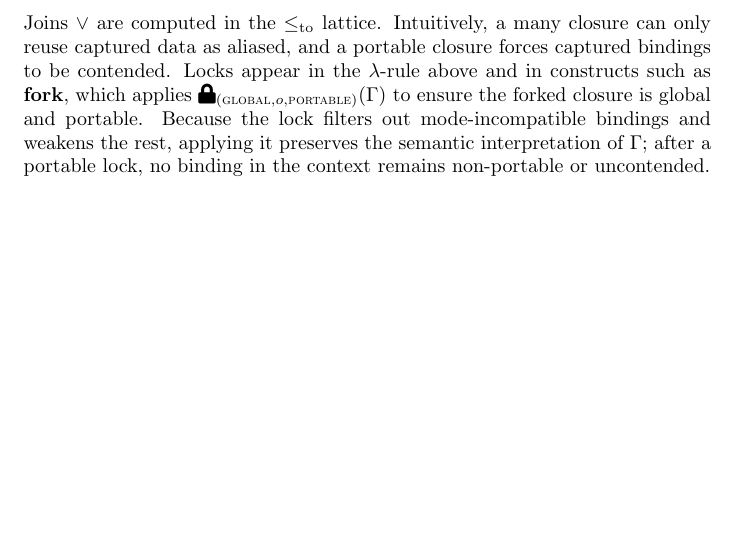
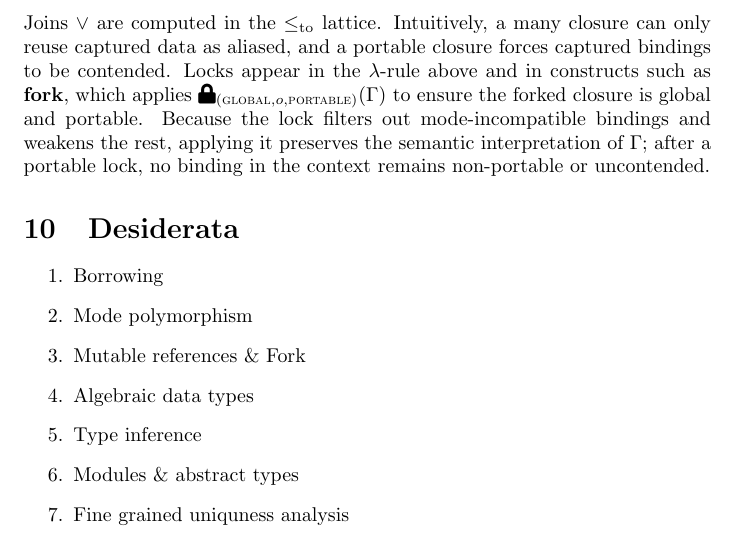
Before and after one commit to julesjacobs/mox, a LaTeX document (tex/mox.tex): part of page 6 of 6, cut so that both start at the same text, the shorter picture padded with empty space. Compiled offline with pdfLaTeX.

Commit message:
Update mox.tex

```diff
--- a/tex/mox.tex
+++ b/tex/mox.tex
@@ -344 +347,13 @@ Joins $\lor$ are computed in the $\leqto$ lattice. Intuitively, a many closure c
+\section{Desiderata}
+
+\begin{enumerate}
+  \item Borrowing
+  \item Mode polymorphism
+  \item Mutable references \& Fork
+  \item Algebraic data types
+  \item Type inference
+  \item Modules \& abstract types
+  \item Fine grained uniquness analysis
+\end{enumerate}
+
 \end{document}
```
Also changed, not shown: tex/mox.tex (11 more changed lines).
